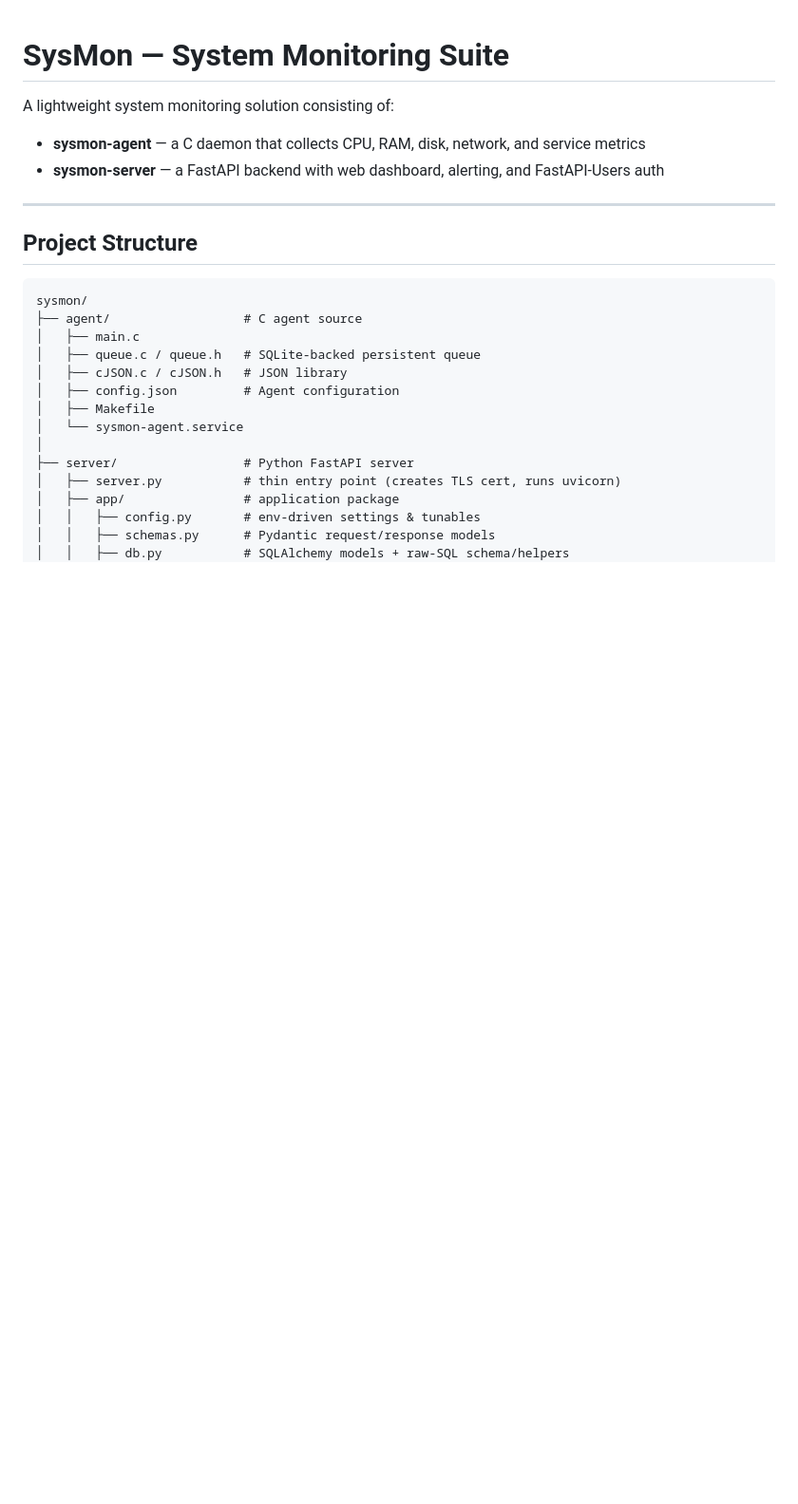
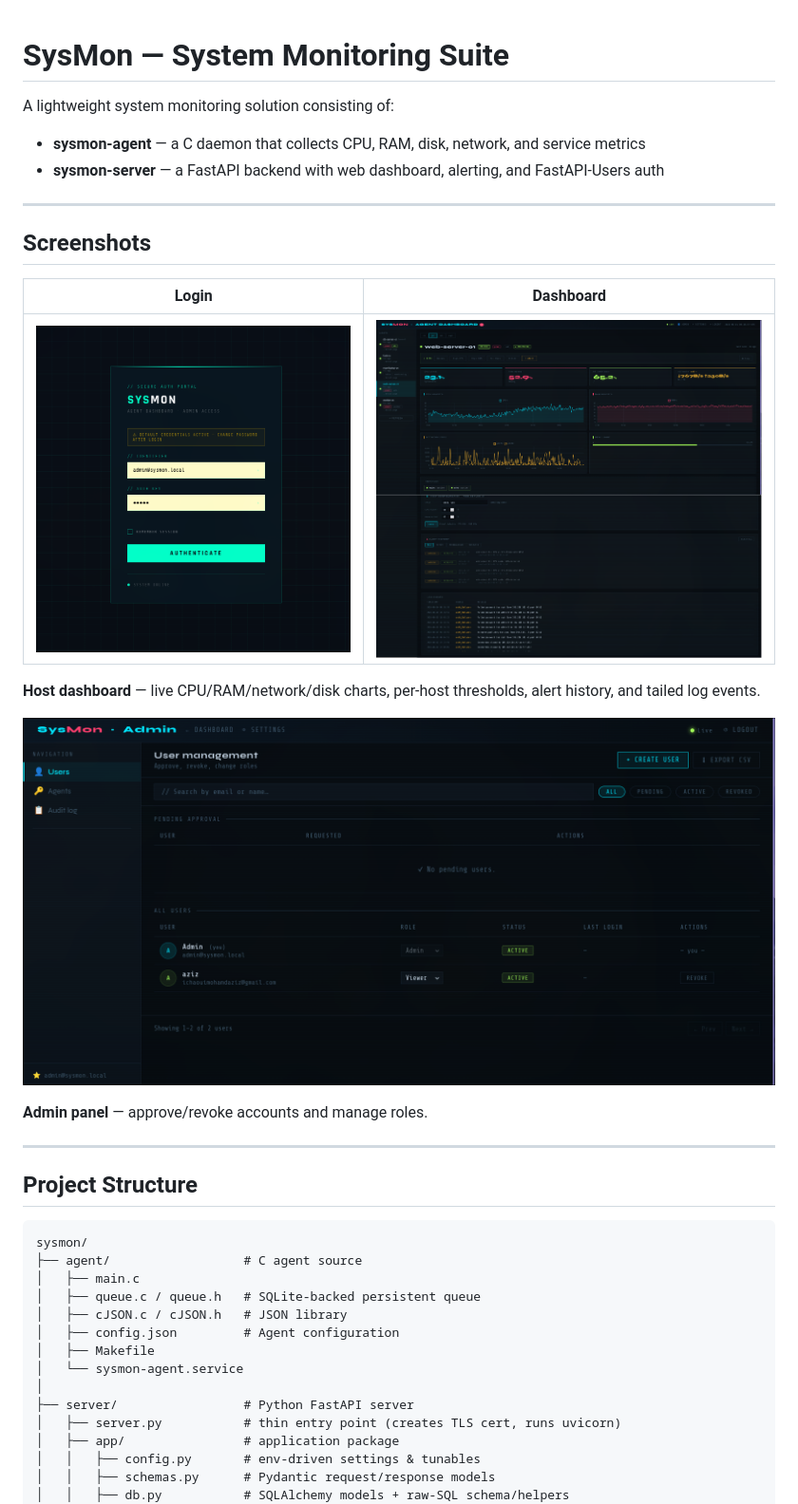
Before and after one commit to medAziz-ich/SysMon, a Markdown page: README.md, the part around the change. Shown: that part at 95% size. GitHub-like rendering; pictures changed too: docs/screenshots/admin-users.png (added), docs/screenshots/dashboard.png (added), docs/screenshots/login.png (added); blank space fills up the shorter version.

Commit message:
Add screenshots to README

```diff
--- a/README.md
+++ b/README.md
@@ -3,6 +3,20 @@
 A lightweight system monitoring solution consisting of:
 - **sysmon-agent** — a C daemon that collects CPU, RAM, disk, network, and service metrics
 - **sysmon-server** — a FastAPI backend with web dashboard, alerting, and FastAPI-Users auth
+
+---
+
+## Screenshots
+
+| Login | Dashboard |
+|---|---|
+| ![Login screen](docs/screenshots/login.png) | ![Host dashboard](docs/screenshots/dashboard.png) |
+
+**Host dashboard** — live CPU/RAM/network/disk charts, per-host thresholds, alert history, and tailed log events.
+
+![Admin user management](docs/screenshots/admin-users.png)
+
+**Admin panel** — approve/revoke accounts and manage roles.
 
 ---
 
```
